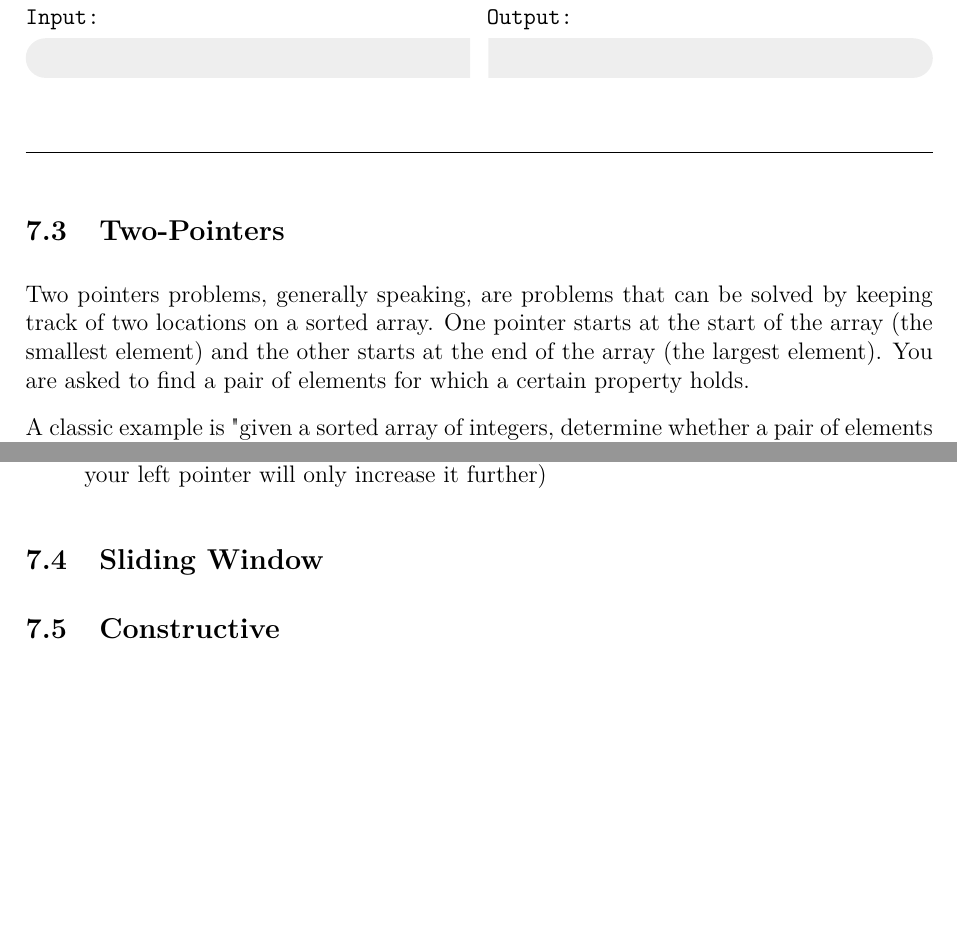
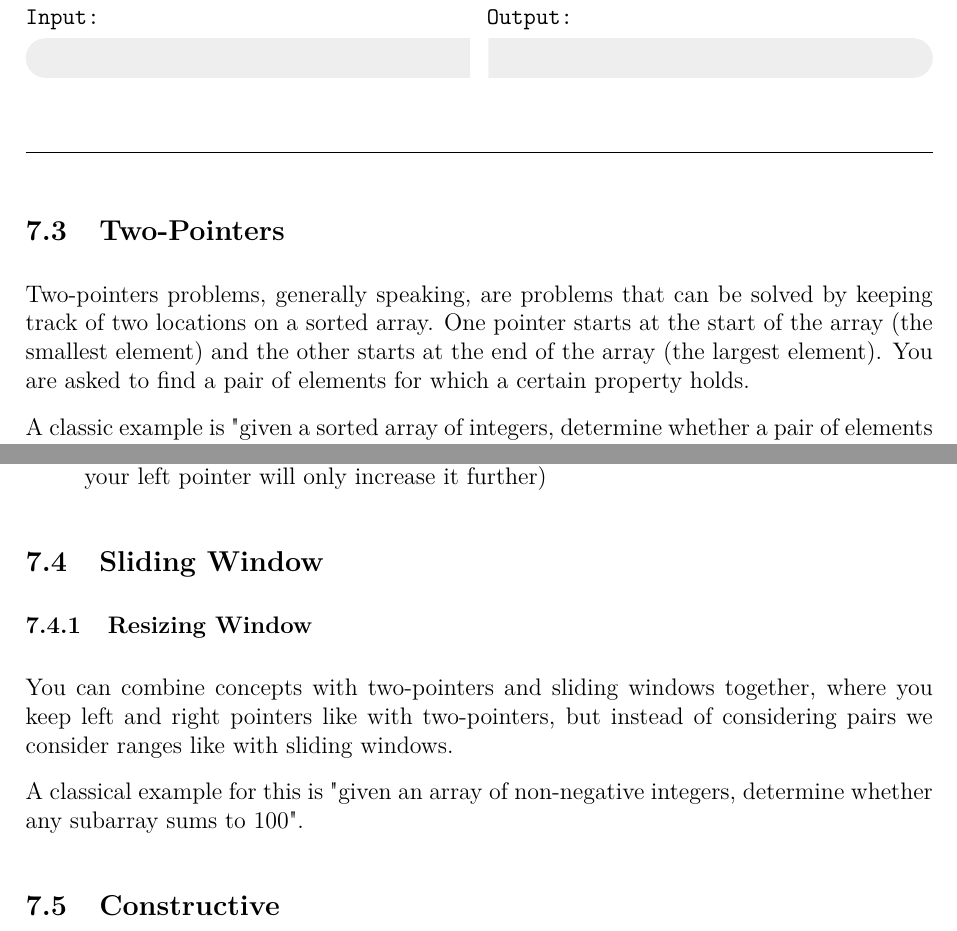
Before and after one commit to JarateKing/Competitive-Programming-Textbook, a LaTeX document (main.tex, which reads chapters/iterative-problems.tex): two parts of pages 28 and 30 of 41, joined at a grey line, cut so that both start at the same text, the shorter picture padded with empty space. Compiled offline with pdfLaTeX.

Commit message:
added resizing windows stub explanation

```diff
--- a/chapters/iterative-problems.tex
+++ b/chapters/iterative-problems.tex
@@ -19,7 +19,7 @@ Simulation problems are problems where the problem description describes some st
 
 \subsection{Two-Pointers}
 
-Two pointers problems, generally speaking, are problems that can be solved by keeping track of two locations on a sorted array. One pointer starts at the start of the array (the smallest element) and the other starts at the end of the array (the largest element). You are asked to find a pair of elements for which a certain property holds.
+Two-pointers problems, generally speaking, are problems that can be solved by keeping track of two locations on a sorted array. One pointer starts at the start of the array (the smallest element) and the other starts at the end of the array (the largest element). You are asked to find a pair of elements for which a certain property holds.
 
 A classic example is "given a sorted array of integers, determine whether a pair of elements sums up to 100".
 
@@ -62,6 +62,15 @@ There's two things to note about this approach: it relies on the array being sor
 \end{itemize}
 
 \subsection{Sliding Window}
+
+
+
+\subsubsection{Resizing Window}
+
+You can combine concepts with two-pointers and sliding windows together, where you keep left and right pointers like with two-pointers, but instead of considering pairs we consider ranges like with sliding windows.
+
+A classical example for this is "given an array of non-negative integers, determine whether any subarray sums to 100".
+
 \subsection{Constructive}
 
 Sometimes you will find problems along the lines of "here is a list of restrictions, construct an array that meets those restrictions" or "create the optimum answer under a list of restrictions". Usually, they also have some variant on "if there are multiple solutions, print any of them."
```
